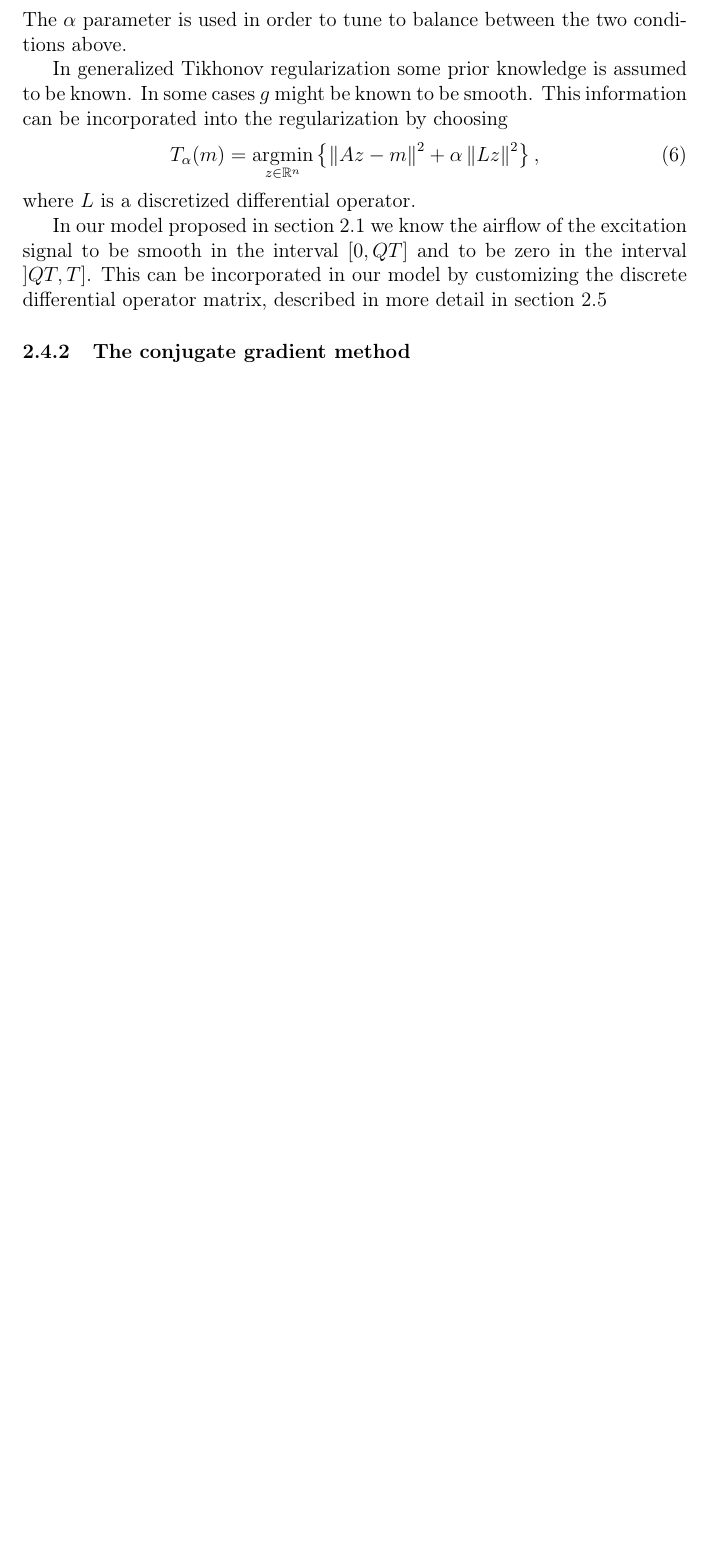
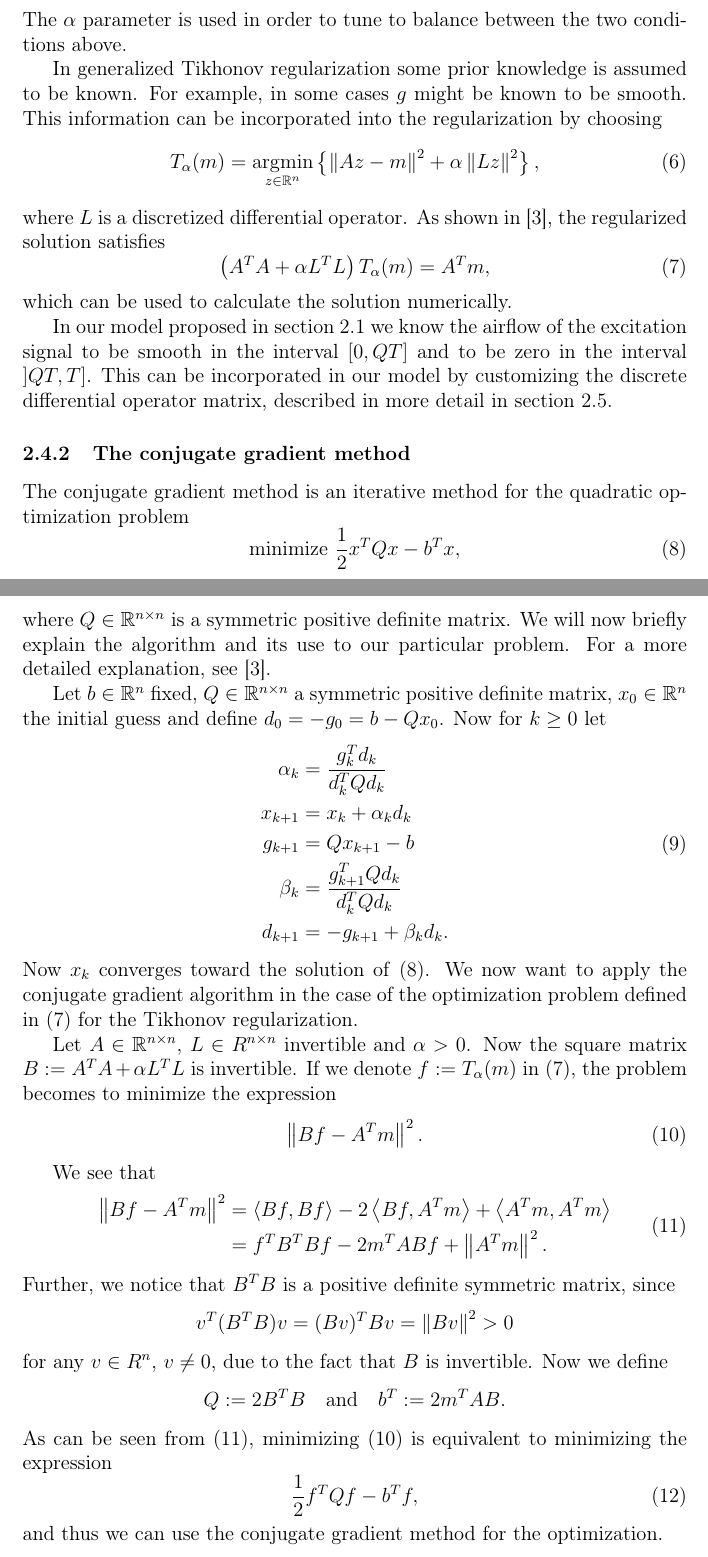
Before and after one commit to lybeck/glottal-inversion, a LaTeX document (report/glottal_inversion_report.tex): part of page 4 of 6 before the commit and two parts of pages 4 and 5 of 7 after it, the two joined at a grey line, cut so that both start at the same text, the shorter picture padded with empty space. Compiled offline with pdfLaTeX.

Commit message:
First draft of the conjugate gradient method

```diff
--- a/report/glottal_inversion_report.tex
+++ b/report/glottal_inversion_report.tex
@@ -139,17 +139,72 @@ where $\alpha > 0$ is called a regularization parameter. The resulting $T_\alpha
 \end{enumerate}
 The $\alpha$ parameter is used in order to tune to balance between the two conditions above.
 
-In generalized Tikhonov regularization some prior knowledge is assumed to be known. In some cases $g$ might be known to be smooth. This information can be incorporated into the regularization by choosing
+In generalized Tikhonov regularization some prior knowledge is assumed to be known. For example, in some cases $g$ might be known to be smooth. This information can be incorporated into the regularization by choosing
 \begin{equation}
 T_\alpha(m) = \underset{z\in\R^n}{\argmin}
 \left\{ \lnorm Az - m \rnorm^2 + \alpha \lnorm Lz \rnorm^2 \right\},
 \end{equation}
-where $L$ is a discretized differential operator.
+where $L$ is a discretized differential operator. As shown in \cite{samu}, the regularized solution satisfies
+\begin{equation}
+\label{eq:tik-normal}
+\left( A^T A + \alpha L^T L \right) T_{\alpha}(m) = A^T m ,
+\end{equation}
+which can be used to calculate the solution numerically.
 
-In our model proposed in section \ref{sec:rk} we know the airflow of the excitation signal to be smooth in the interval $[0, QT]$ and to be zero in the interval $]QT, T]$. This can be incorporated in our model by customizing the discrete differential operator matrix, described in more detail in section \ref{sec:basis}
+In our model proposed in section \ref{sec:rk} we know the airflow of the excitation signal to be smooth in the interval $[0, QT]$ and to be zero in the interval $]QT, T]$. This can be incorporated in our model by customizing the discrete differential operator matrix, described in more detail in section \ref{sec:basis}.
 
 
-\subsubsection{The conjugate gradient method}\label{sec:conjgrad}
+\subsubsection{The conjugate gradient method}
+\label{sec:conjgrad}
+
+The conjugate gradient method is an iterative method for the quadratic optimization problem
+\begin{equation}
+\label{eq:quad-optim}
+\text{minimize } \frac{1}{2} x^T Q x - b^T x ,
+\end{equation}
+where $Q \in \R^{n \times n}$ is a symmetric positive definite matrix. We will now briefly explain the algorithm and its use to our particular problem. For a more detailed explanation, see \cite{samu}.
+
+Let $b \in \R^n$ fixed, $Q \in \R^{n \times n}$ a symmetric positive definite matrix, $x_0 \in \R^n$ the initial guess and define $d_0 = -g_0 = b - Q x_0$. Now for $k \geq 0$ let
+\begin{equation}
+\begin{alignedat}{1}
+\alpha_k &= \frac{g_k^T d_k}{d_k^T Q d_k} \\
+x_{k+1}  &= x_k + \alpha_k d_k \\
+g_{k+1}  &= Q x_{k+1} - b \\
+\beta_k  &= \frac{g_{k+1}^T Q d_k}{d_k^T Q d_k} \\
+d_{k+1}  &= -g_{k+1} + \beta_k d_k .
+\end{alignedat}
+\end{equation}
+Now $x_k$ converges toward the solution of \eqref{eq:quad-optim}. We now want to apply the conjugate gradient algorithm in the case of the optimization problem defined in \eqref{eq:tik-normal} for the Tikhonov regularization.
+
+Let $A \in \R^{n \times n}$, $L \in R^{n \times n}$ invertible and $\alpha > 0$. Now the square matrix $B := A^T A + \alpha L^T L$ is invertible. If we denote $f := T_\alpha (m)$ in \eqref{eq:tik-normal}, the problem becomes to minimize the expression
+\begin{equation}
+\label{eq:conjgrad-basis}
+\lnorm B f - A^T m \rnorm^2 .
+\end{equation}
+
+We see that
+\begin{equation}
+\label{eq:conjgrad-calc}
+\begin{alignedat}{1}
+\lnorm B f - A^T m \rnorm^2
+  &= \left< Bf, Bf \right> - 2 \left< Bf, A^T m \right> + \left< A^T m, A^T m \right> \\
+  &= f^T B^T B f - 2 m^T A B f + \lnorm A^T m \rnorm^2 .
+\end{alignedat}
+\end{equation}
+Further, we notice that $B^T B$ is a positive definite symmetric matrix, since
+\begin{equation*}
+v^T (B^T B) v = (B v)^T B v = \lnorm B v \rnorm^2 > 0
+\end{equation*}
+for any $v \in R^n$, $v \neq 0$, due to the fact that $B$ is invertible. Now we define
+\begin{equation*}
+Q := 2 B^T B \quad \text{and} \quad b^T := 2 m^T A B .
+\end{equation*}
+As can be seen from \eqref{eq:conjgrad-calc}, minimizing \eqref{eq:conjgrad-basis} is equivalent to minimizing the expression
+\begin{equation}
+\frac{1}{2} f^T Q f - b^T f ,
+\end{equation}
+and thus we can use the conjugate gradient method for the optimization.
+
 
 
 \subsubsection{Morozov's discrepancy principle}
```
Also changed, not shown: report/glottal_inversion_report.tex (2 more changed lines).
